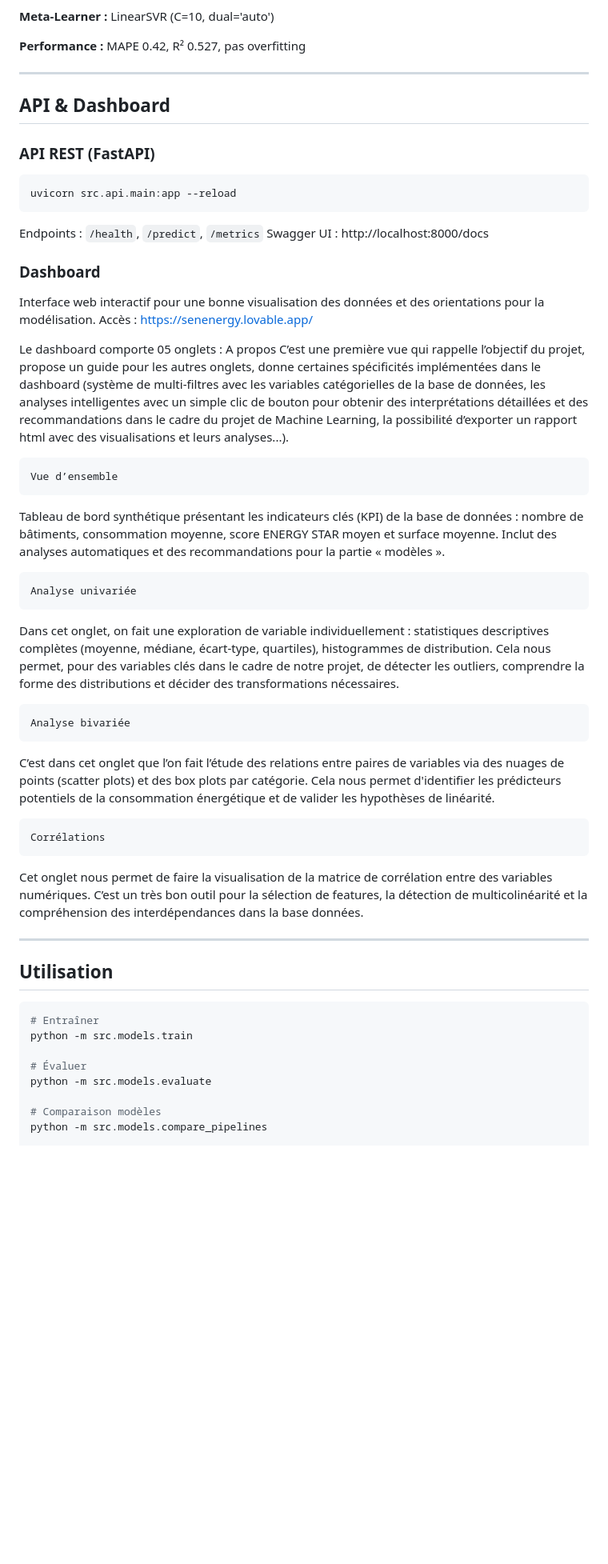
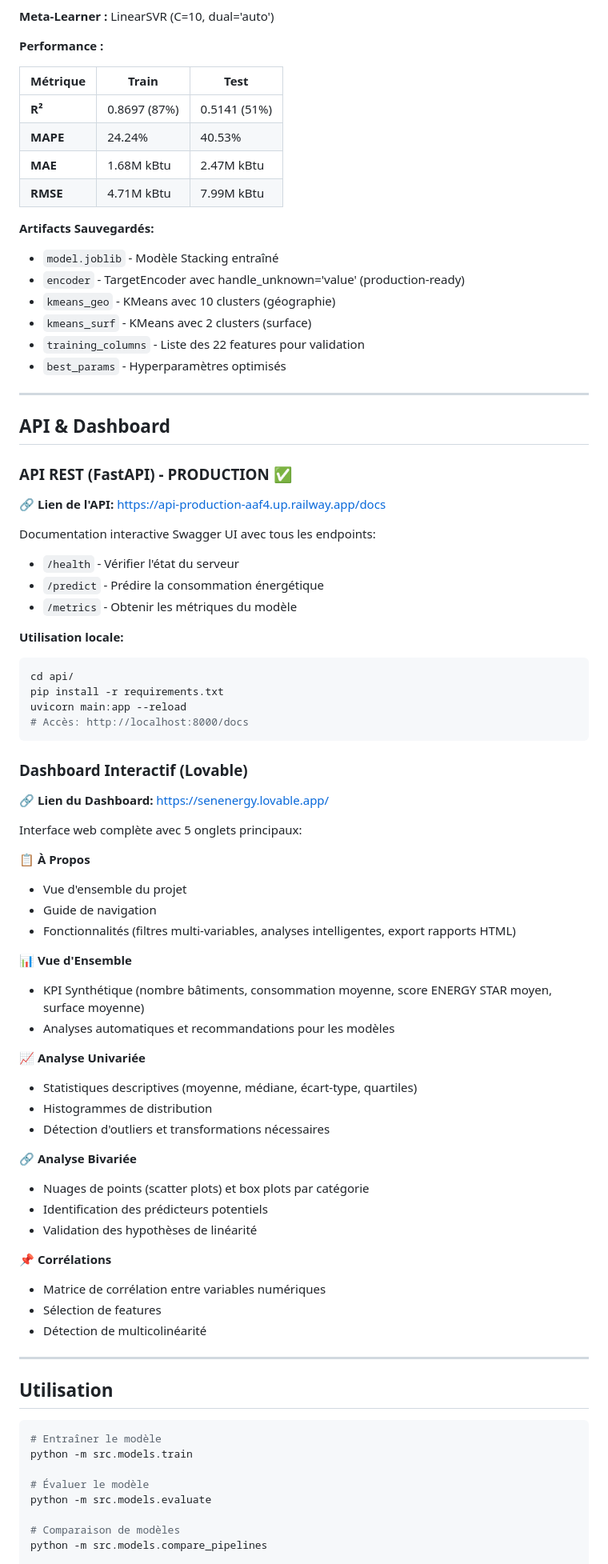
Before and after one commit to Luck-John/Projet-ML-Prediction-of-building-energy, a Markdown page: README.md, the part around one of its changes. Shown at 80% size. Drawn GitHub-style; blank space fills up the shorter version.

````diff
--- a/README.md
+++ b/README.md
@@ -216,54 +163,85 @@ model = artifacts['model']
 
 **Meta-Learner :** LinearSVR (C=10, dual='auto')
 
-**Performance :** MAPE 0.42, R² 0.527, pas overfitting
+**Performance :**
+
+| Métrique | Train | Test |
+|----------|-------|------|
+| **R²** | 0.8697 (87%) | 0.5141 (51%) |
+| **MAPE** | 24.24% | 40.53% |
+| **MAE** | 1.68M kBtu | 2.47M kBtu |
+| **RMSE** | 4.71M kBtu | 7.99M kBtu |
+
+**Artifacts Sauvegardés:**
+* `model.joblib` - Modèle Stacking entraîné
+* `encoder` - TargetEncoder avec handle_unknown='value' (production-ready)
+* `kmeans_geo` - KMeans avec 10 clusters (géographie)
+* `kmeans_surf` - KMeans avec 2 clusters (surface)
+* `training_columns` - Liste des 22 features pour validation
+* `best_params` - Hyperparamètres optimisés
 
 ---
 
 ## API & Dashboard
 
-### API REST (FastAPI)
+### API REST (FastAPI) - PRODUCTION ✅
 
+**🔗 Lien de l'API:** https://api-production-aaf4.up.railway.app/docs
+
+Documentation interactive Swagger UI avec tous les endpoints:
+* `/health` - Vérifier l'état du serveur
+* `/predict` - Prédire la consommation énergétique
+* `/metrics` - Obtenir les métriques du modèle
+
+**Utilisation locale:**
 ```bash
-uvicorn src.api.main:app --reload
+cd api/
+pip install -r requirements.txt
+uvicorn main:app --reload
+# Accès: http://localhost:8000/docs
 ```
 
-Endpoints : `/health`, `/predict`, `/metrics`
-Swagger UI : http://localhost:8000/docs
+### Dashboard Interactif (Lovable)
 
-### Dashboard
+**🔗 Lien du Dashboard:** https://senenergy.lovable.app/
 
-Interface web interactif pour une bonne visualisation des données et des orientations pour la modélisation.
-Accès : https://senenergy.lovable.app/
+Interface web complète avec 5 onglets principaux:
 
-Le dashboard comporte 05 onglets :
- 	A propos
-C’est une première vue qui rappelle l’objectif du projet, propose un guide pour les autres onglets, donne certaines spécificités implémentées dans le dashboard (système de multi-filtres avec les variables catégorielles de la base de données,  les analyses intelligentes avec un simple clic de bouton pour obtenir des interprétations détaillées et des recommandations dans le cadre du projet de Machine Learning, la possibilité d’exporter un rapport html avec des visualisations et leurs analyses...).
+**📋 À Propos**
+- Vue d'ensemble du projet
+- Guide de navigation
+- Fonctionnalités (filtres multi-variables, analyses intelligentes, export rapports HTML)
 
- 	Vue d’ensemble
-Tableau de bord synthétique présentant les indicateurs clés (KPI) de la base de données : nombre de bâtiments, consommation moyenne, score ENERGY STAR moyen et surface moyenne. Inclut des analyses automatiques et des recommandations pour la partie « modèles ».
+**📊 Vue d'Ensemble**
+- KPI Synthétique (nombre bâtiments, consommation moyenne, score ENERGY STAR moyen, surface moyenne)
+- Analyses automatiques et recommandations pour les modèles
 
- 	Analyse univariée
-Dans cet onglet, on fait une exploration de variable individuellement : statistiques descriptives complètes (moyenne, médiane, écart-type, quartiles), histogrammes de distribution. Cela nous permet, pour des variables clés dans le cadre de notre projet, de détecter les outliers, comprendre la forme des distributions et décider des transformations nécessaires.
+**📈 Analyse Univariée**
+- Statistiques descriptives (moyenne, médiane, écart-type, quartiles)
+- Histogrammes de distribution
+- Détection d'outliers et transformations nécessaires
 
- 	Analyse bivariée
-C’est dans cet onglet que l’on fait l’étude des relations entre paires de variables via des nuages de points (scatter plots) et des box plots par catégorie. Cela nous permet d'identifier les prédicteurs potentiels de la consommation énergétique et de valider les hypothèses de linéarité.
+**🔗 Analyse Bivariée**
+- Nuages de points (scatter plots) et box plots par catégorie
+- Identification des prédicteurs potentiels
+- Validation des hypothèses de linéarité
 
- 	Corrélations
-Cet onglet nous permet de faire la visualisation de la matrice de corrélation entre des variables numériques. C’est un très bon outil pour la sélection de features, la détection de multicolinéarité et la compréhension des interdépendances dans la base données.
-
+**📌 Corrélations**
+- Matrice de corrélation entre variables numériques
+- Sélection de features
+- Détection de multicolinéarité
 
 ---
 
 ## Utilisation
 
 ```bash
-# Entraîner
+# Entraîner le modèle
 python -m src.models.train
 
-# Évaluer
+# Évaluer le modèle
 python -m src.models.evaluate
 
-# Comparaison modèles
+# Comparaison de modèles
 python -m src.models.compare_pipelines
 
````
Also changed, not shown: other parts of README.md (+78 -96 lines).
